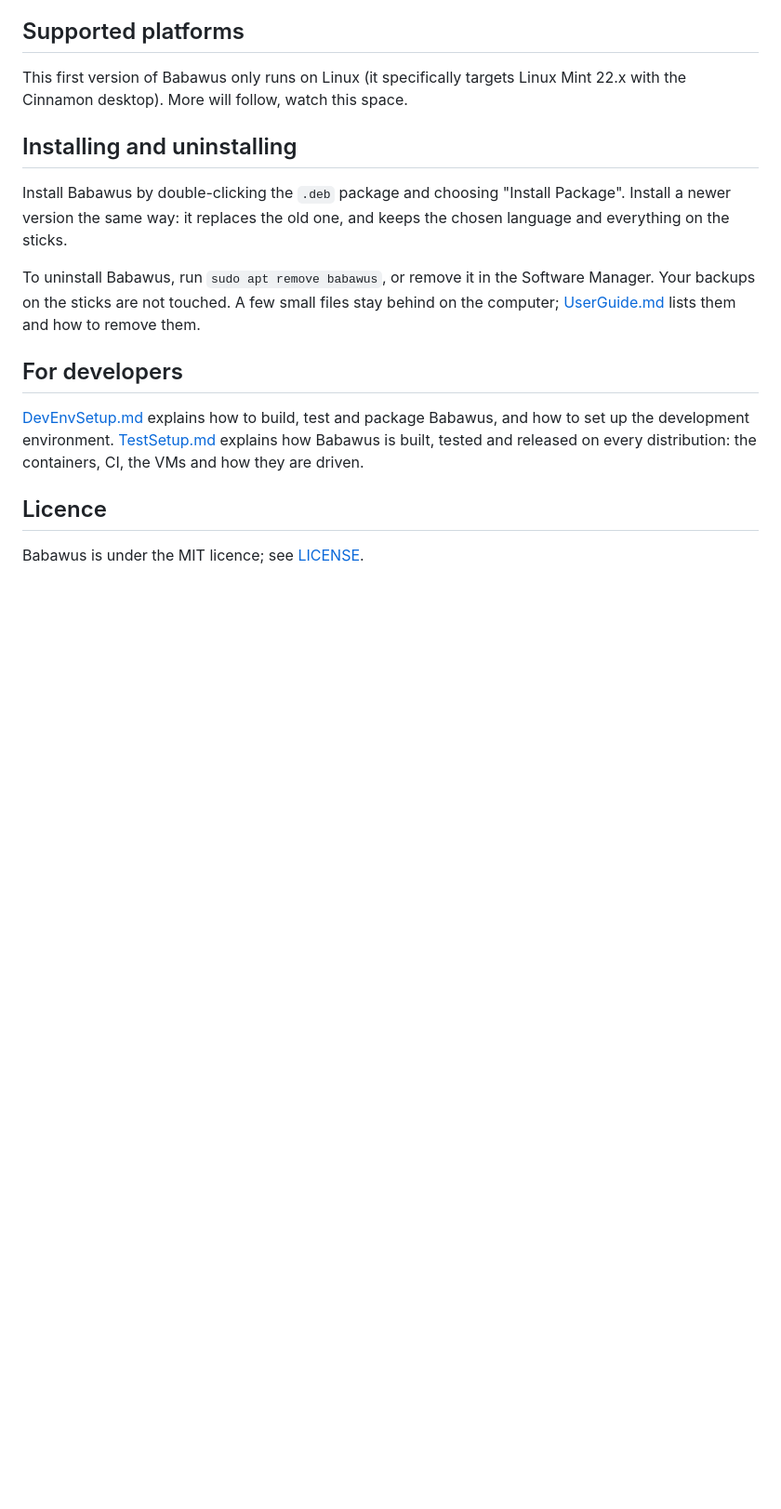
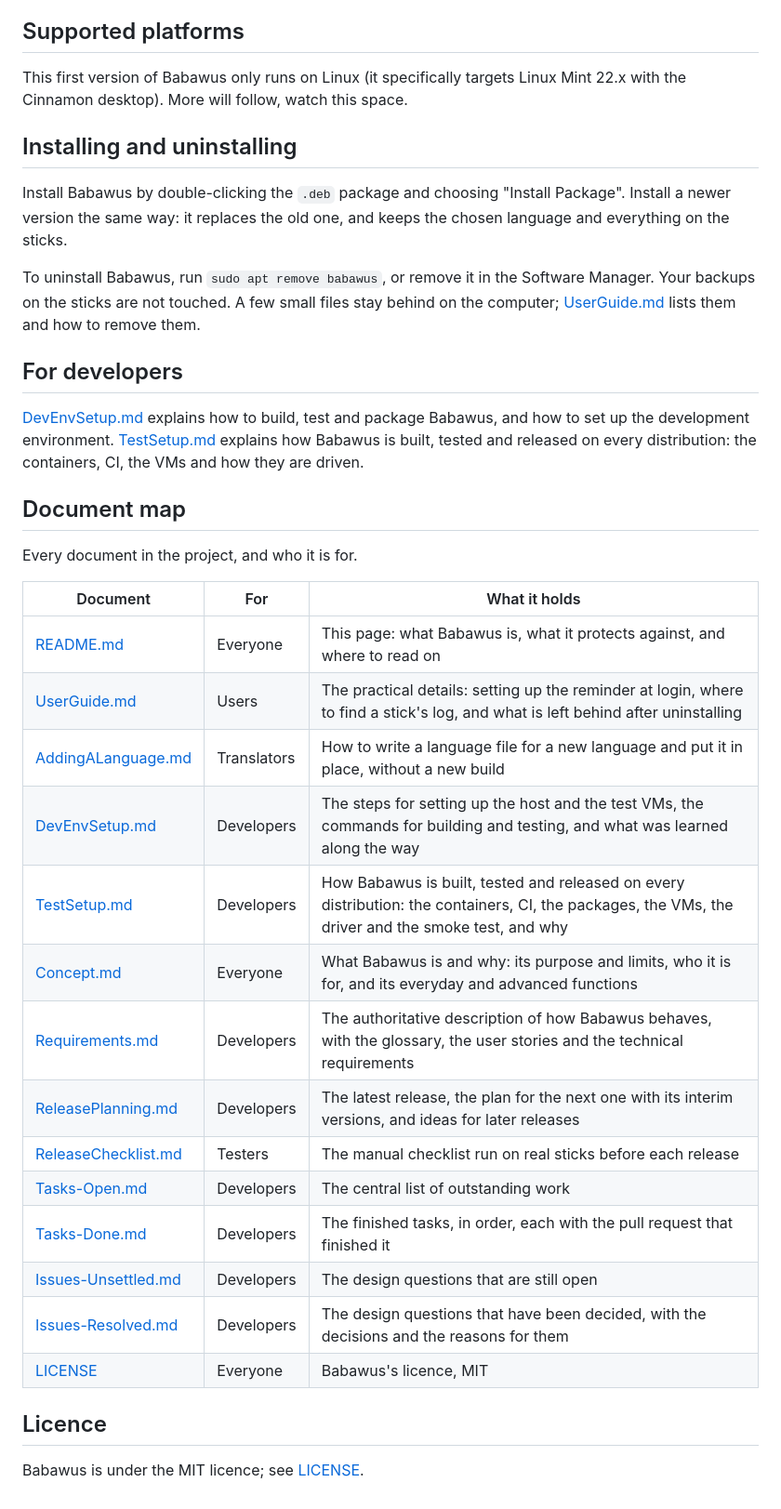
Before and after one commit to ziggymax/babawus, a Markdown page: README.md, the part around one of its changes. Shown at 93% size. GitHub-like rendering; blank space fills up the shorter version.

```diff
--- a/README.md
+++ b/README.md
@@ -71,6 +85,27 @@ To uninstall Babawus, run `sudo apt remove babawus`, or remove it in the Softwar
 
 [DevEnvSetup.md](DevEnvSetup.md) explains how to build, test and package Babawus, and how to set up the development environment. [TestSetup.md](TestSetup.md) explains how Babawus is built, tested and released on every distribution: the containers, CI, the VMs and how they are driven.
 
+## Document map
+
+Every document in the project, and who it is for.
+
+| Document | For | What it holds |
+| --- | --- | --- |
+| [README.md](README.md) | Everyone | This page: what Babawus is, what it protects against, and where to read on |
+| [UserGuide.md](UserGuide.md) | Users | The practical details: setting up the reminder at login, where to find a stick's log, and what is left behind after uninstalling |
+| [AddingALanguage.md](AddingALanguage.md) | Translators | How to write a language file for a new language and put it in place, without a new build |
+| [DevEnvSetup.md](DevEnvSetup.md) | Developers | The steps for setting up the host and the test VMs, the commands for building and testing, and what was learned along the way |
+| [TestSetup.md](TestSetup.md) | Developers | How Babawus is built, tested and released on every distribution: the containers, CI, the packages, the VMs, the driver and the smoke test, and why |
+| [Concept.md](projectmgt/Concept.md) | Everyone | What Babawus is and why: its purpose and limits, who it is for, and its everyday and advanced functions |
+| [Requirements.md](projectmgt/Requirements.md) | Developers | The authoritative description of how Babawus behaves, with the glossary, the user stories and the technical requirements |
+| [ReleasePlanning.md](projectmgt/ReleasePlanning.md) | Developers | The latest release, the plan for the next one with its interim versions, and ideas for later releases |
+| [ReleaseChecklist.md](projectmgt/ReleaseChecklist.md) | Testers | The manual checklist run on real sticks before each release |
+| [Tasks-Open.md](projectmgt/Tasks-Open.md) | Developers | The central list of outstanding work |
+| [Tasks-Done.md](projectmgt/Tasks-Done.md) | Developers | The finished tasks, in order, each with the pull request that finished it |
+| [Issues-Unsettled.md](projectmgt/Issues-Unsettled.md) | Developers | The design questions that are still open |
+| [Issues-Resolved.md](projectmgt/Issues-Resolved.md) | Developers | The design questions that have been decided, with the decisions and the reasons for them |
+| [LICENSE](LICENSE) | Everyone | Babawus's licence, MIT |
+
 ## Licence
 
 Babawus is under the MIT licence; see [LICENSE](LICENSE).
```
Also changed, not shown: other parts of README.md (+14 -0 lines), projectmgt/Tasks-Done.md (+1 -0 lines), projectmgt/Tasks-Open.md (+1 -1 lines), assets/screenshot-main.png.
